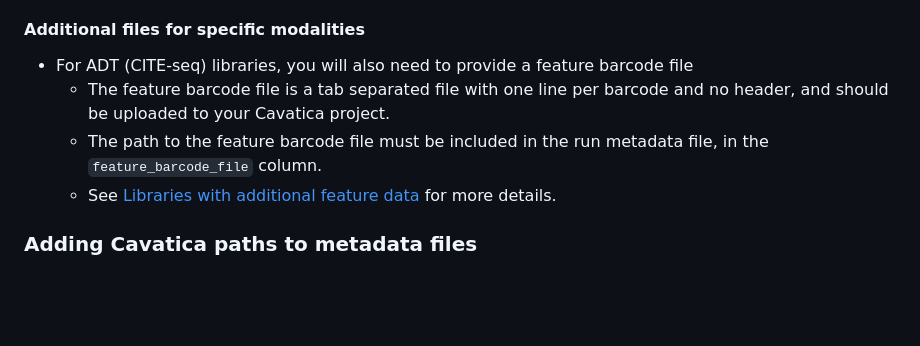
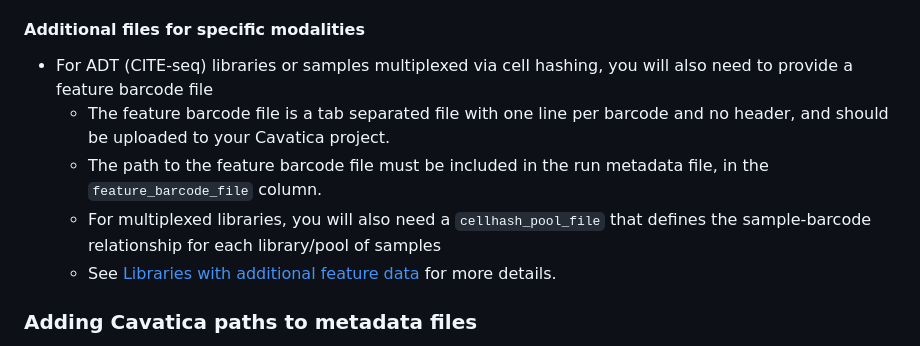
Before and after one commit to AlexsLemonade/scpca-nf, a Markdown page: cavatica/sb_doc.md, the part around the change. Rendered like a GitHub page; blank space fills up the shorter version.

Commit message:
Add mentions of multiplexing

```diff
--- a/cavatica/sb_doc.md
+++ b/cavatica/sb_doc.md
@@ -44,9 +44,10 @@ You will also need to have set up [credentials for the Seven Bridges CLI](https:
 
 #### Additional files for specific modalities
 
-- For ADT (CITE-seq) libraries, you will also need to provide a feature barcode file
+- For ADT (CITE-seq) libraries or samples multiplexed via cell hashing, you will also need to provide a feature barcode file
   - The feature barcode file is a tab separated file with one line per barcode and no header, and should be uploaded to your Cavatica project.
   - The path to the feature barcode file must be included in the run metadata file, in the `feature_barcode_file` column.
+  - For multiplexed libraries, you will also need a `cellhash_pool_file` that defines the sample-barcode relationship for each library/pool of samples
   - See [Libraries with additional feature data](https://github.com/AlexsLemonade/scpca-nf/blob/main/external-instructions.md#libraries-with-additional-feature-data-adt-or-cellhash) for more details.
 
 
```
